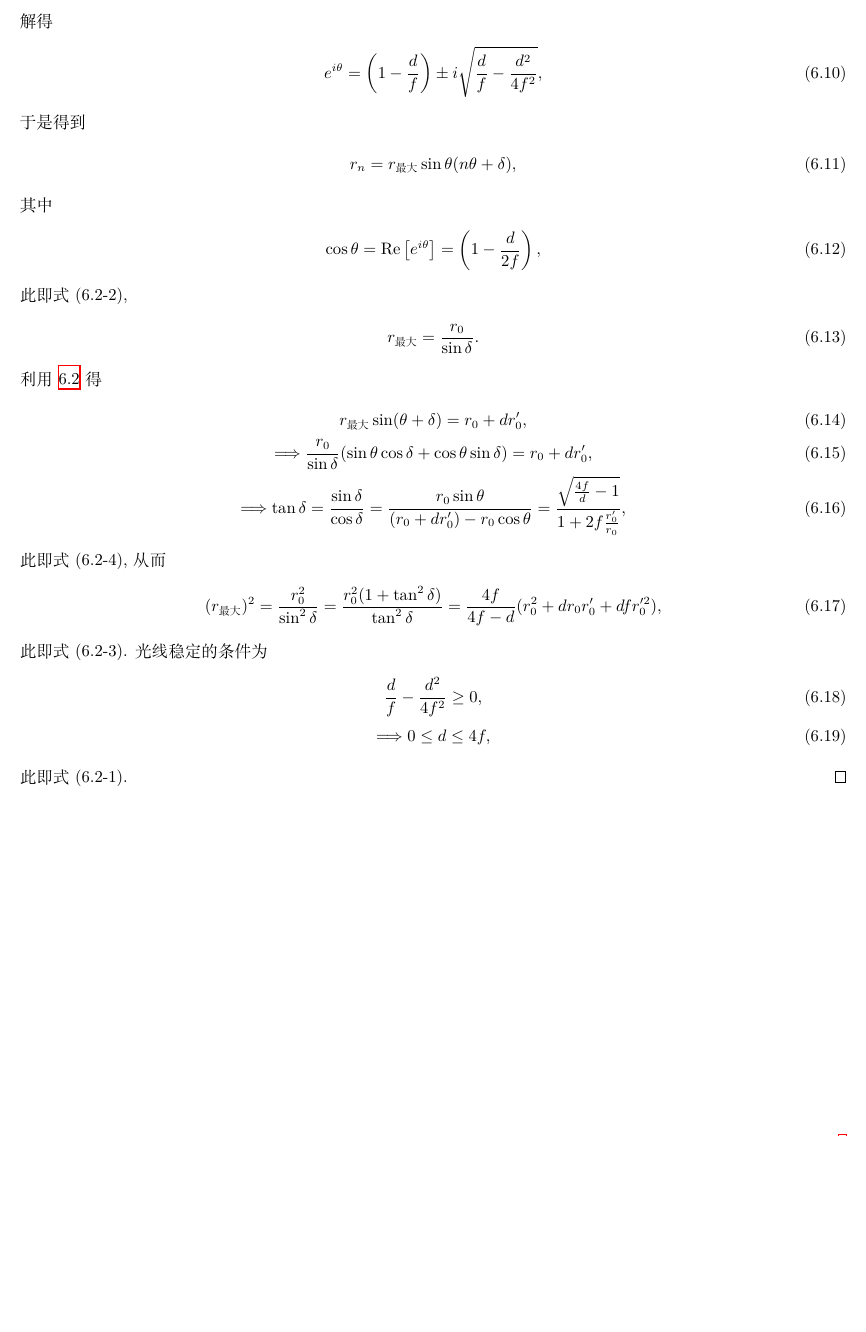
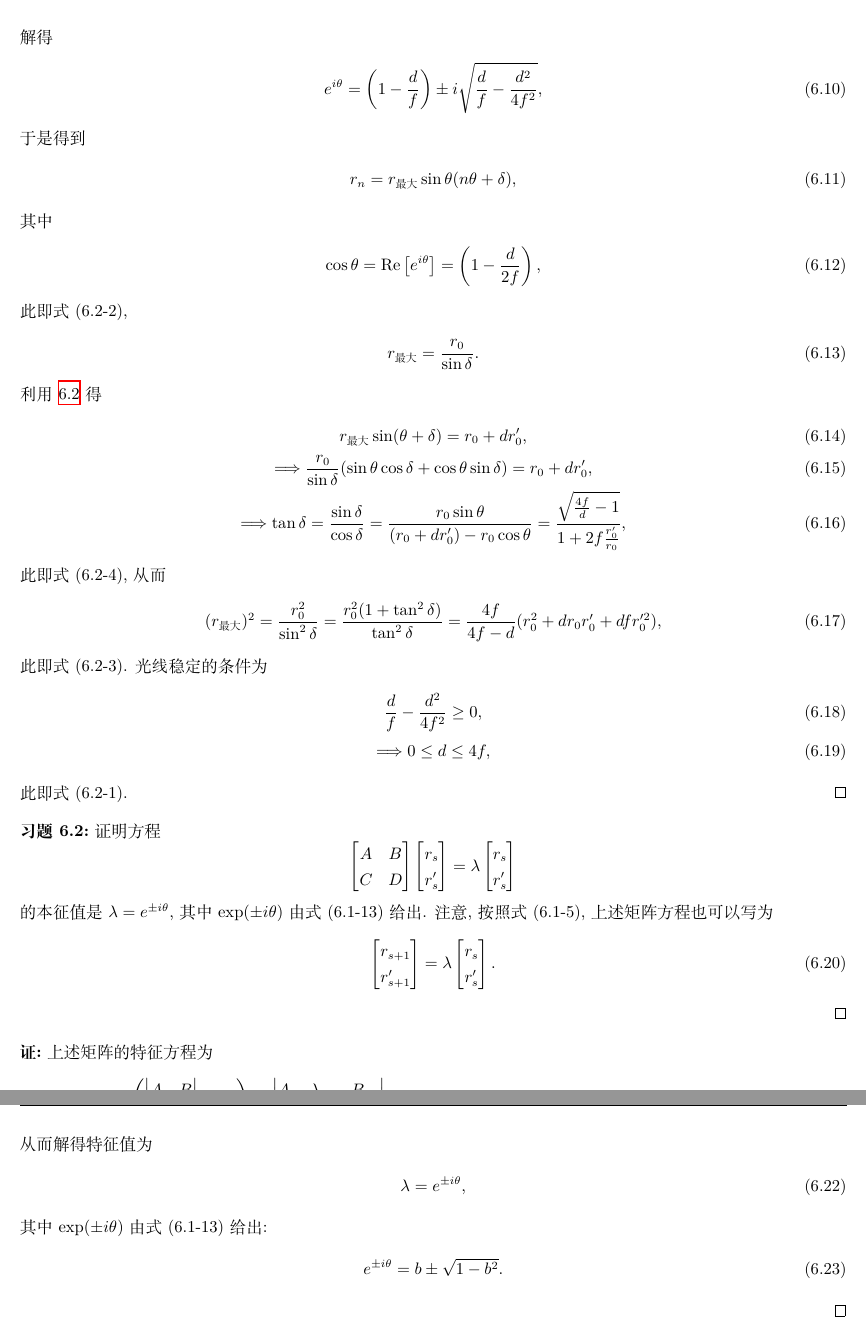
Before and after one commit to Chen-Jialin/Quantum-Electronics-Assignments, a LaTeX document (chap-6.tex): part of page 2 of 2 before the commit and two parts of pages 2 and 3 of 3 after it, the two joined at a grey line, cut so that both start at the same text, the shorter picture padded with empty space. Compiled offline with XeLaTeX.

Commit message:
6.2 finished

```diff
--- a/chap-6.tex
+++ b/chap-6.tex
@@ -89,6 +89,52 @@
     \end{gather}
     此即式 (6.2-1).
 \end{pf}
+
+\begin{exe}
+    证明方程
+    \[
+        \begin{bmatrix}
+            A&B\\
+            C&D
+        \end{bmatrix}\begin{bmatrix}
+            r_s\\
+            r_s'
+        \end{bmatrix}=\lambda\begin{bmatrix}
+            r_s\\
+            r_s'
+        \end{bmatrix}
+    \]
+    的本征值是 $\lambda=e^{\pm i\theta}$, 其中 $\exp(\pm i\theta)$ 由式 (6.1-13) 给出. 注意, 按照式 (6.1-5), 上述矩阵方程也可以写为
+    \begin{align}
+        \begin{bmatrix}
+            r_{s+1}\\
+            r_{s+1}'
+        \end{bmatrix}=\lambda\begin{bmatrix}
+            r_s\\
+            r_s'
+        \end{bmatrix}.
+    \end{align}
+\end{exe}
+\begin{pf}
+    上述矩阵的特征方程为
+    \begin{align}
+        \det\left(\begin{vmatrix}
+            A&B\\
+            C&D
+        \end{vmatrix}-\lambda I\right)=\begin{vmatrix}
+            A-\lambda&B\\
+            C&D-\lambda
+        \end{vmatrix}=\lambda^2-(A+D)\lambda+(AD-BC)=\lambda^2-2\lambda+1=0,
+    \end{align}
+    从而解得特征值为
+    \begin{align}
+        \lambda=e^{\pm i\theta},
+    \end{align}
+    其中 $\exp(\pm i\theta)$ 由式 (6.1-13) 给出:
+    \begin{align}
+        e^{\pm i\theta}=b\pm\sqrt{1-b^2}.
+    \end{align}
+\end{pf}
 \ifx\allfiles\undefined
 \end{document}
 \fi
```
